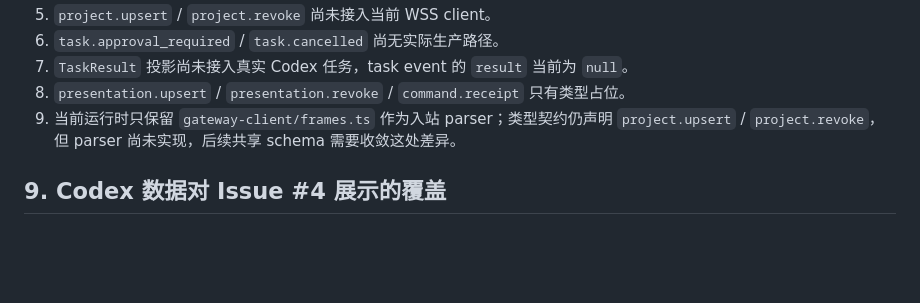
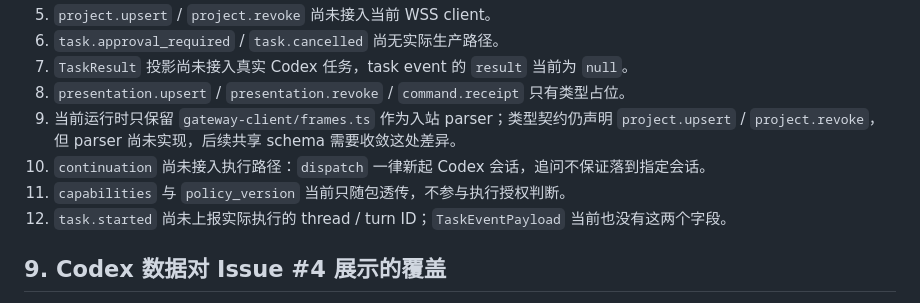
Before and after one commit to KevinHuo/LinxBox, a Markdown page: desktop/GATEWAY_API.md, the part around one of its changes. GitHub-like rendering; blank space fills up the shorter version.

```diff
--- a/desktop/GATEWAY_API.md
+++ b/desktop/GATEWAY_API.md
@@ -428,6 +432,9 @@ Desktop -> Gateway  task.completed | task.failed | task.interrupted
 8. `presentation.upsert` / `presentation.revoke` / `command.receipt` 只有类型占位。
 9. 当前运行时只保留 `gateway-client/frames.ts` 作为入站 parser；类型契约仍声明
    `project.upsert` / `project.revoke`，但 parser 尚未实现，后续共享 schema 需要收敛这处差异。
+10. `continuation` 尚未接入执行路径：`dispatch` 一律新起 Codex 会话，追问不保证落到指定会话。
+11. `capabilities` 与 `policy_version` 当前只随包透传，不参与执行授权判断。
+12. `task.started` 尚未上报实际执行的 thread / turn ID；`TaskEventPayload` 当前也没有这两个字段。
 
 ## 9. Codex 数据对 Issue #4 展示的覆盖
 
```
Also changed, not shown: other parts of desktop/GATEWAY_API.md (+16 -12 lines).
